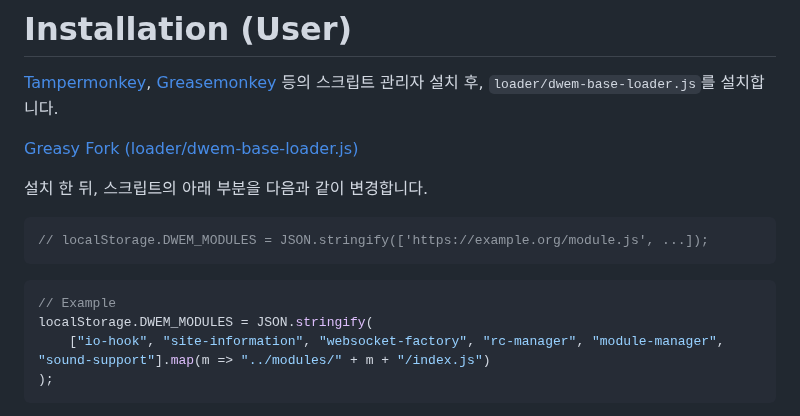
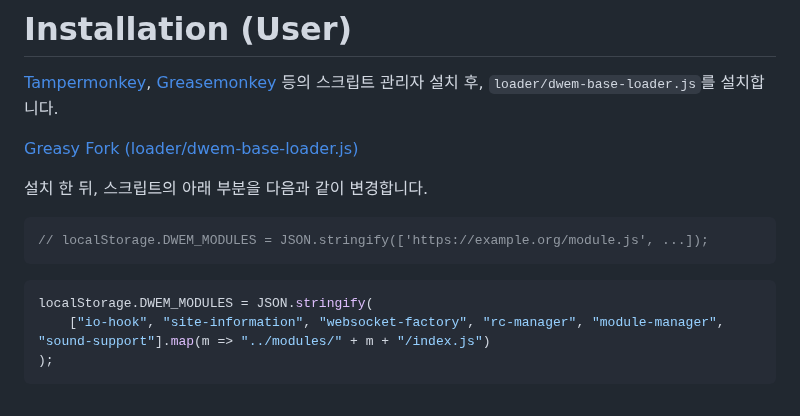
Before and after one commit to refracta/dcss-webtiles-extension-module, a Markdown page: README.md, the part around the change. Rendered like a GitHub page.

````diff
--- a/README.md
+++ b/README.md
@@ -18,7 +18,6 @@ dcss-webtiles-extension-module (DWEM)은 던전 크롤 스톤 수프 웹 타일
 // localStorage.DWEM_MODULES = JSON.stringify(['https://example.org/module.js', ...]);
 ```
 ```js
-// Example
 localStorage.DWEM_MODULES = JSON.stringify(
     ["io-hook", "site-information", "websocket-factory", "rc-manager", "module-manager", "sound-support"].map(m => "../modules/" + m + "/index.js")
 );
````
